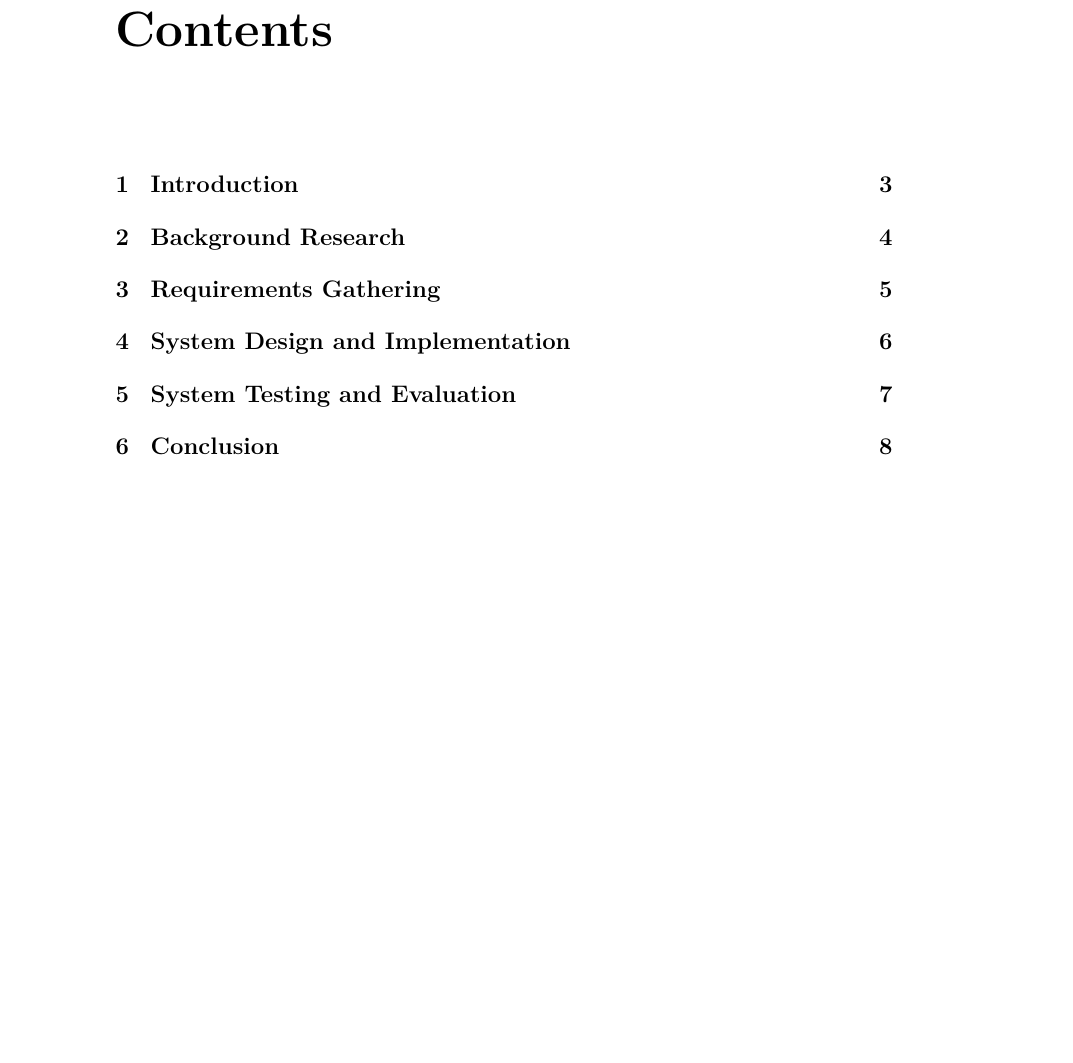
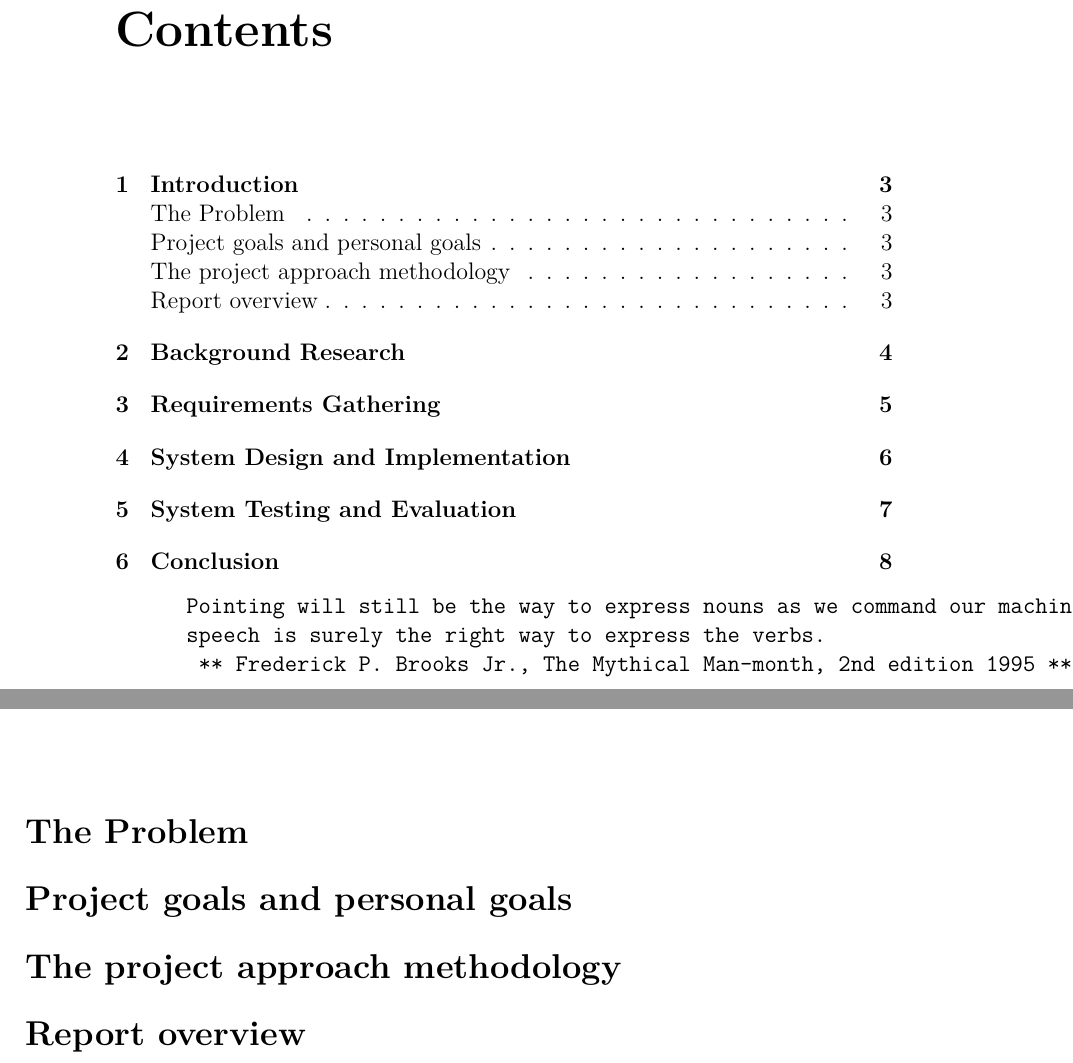
Before and after one commit to nterreri/thesis, a LaTeX document (report/main.tex): part of page 2 of 8 before the commit and two parts of pages 2 and 3 of 8 after it, the two joined at a grey line, cut so that both start at the same text, the shorter picture padded with empty space. Compiled offline with pdfLaTeX.

Commit message:
forgot to add latex source

```diff
--- a/report/main.tex
+++ b/report/main.tex
@@ -50,7 +50,7 @@
 
 \title{A Conversational Chatbot Architecture for eHealth Systems}
 \author{Niccoló Terreri}
-\date{}
+\date{\texttt{r\ format(Sys.time(),\ \textquotesingle{}\%d\ \%B,\ \%Y\textquotesingle{})}}
 
 \begin{document}
 \maketitle
@@ -59,7 +59,25 @@
 \setcounter{tocdepth}{2}
 \tableofcontents
 }
+\begin{quote}
+\begin{verbatim}
+ Pointing will still be the way to express nouns as we command our machines;
+ speech is surely the right way to express the verbs.
+  ** Frederick P. Brooks Jr., The Mythical Man-month, 2nd edition 1995 **
+\end{verbatim}
+\end{quote}
+
 \chapter{Introduction}\label{introduction}
+
+\section{The Problem}\label{the-problem}
+
+\section{Project goals and personal
+goals}\label{project-goals-and-personal-goals}
+
+\section{The project approach
+methodology}\label{the-project-approach-methodology}
+
+\section{Report overview}\label{report-overview}
 
 \chapter{Background Research}\label{background-research}
 
```
